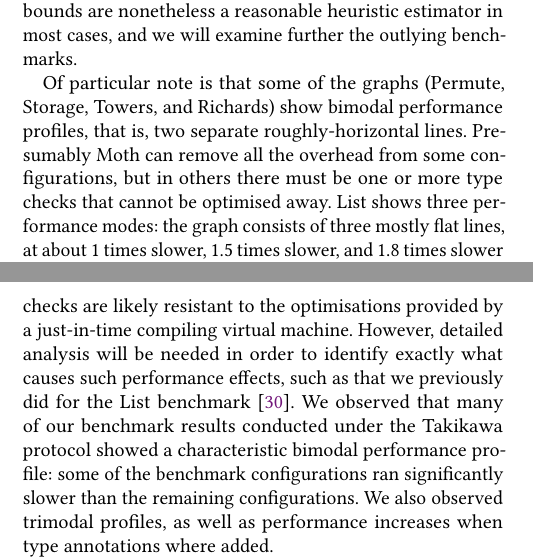
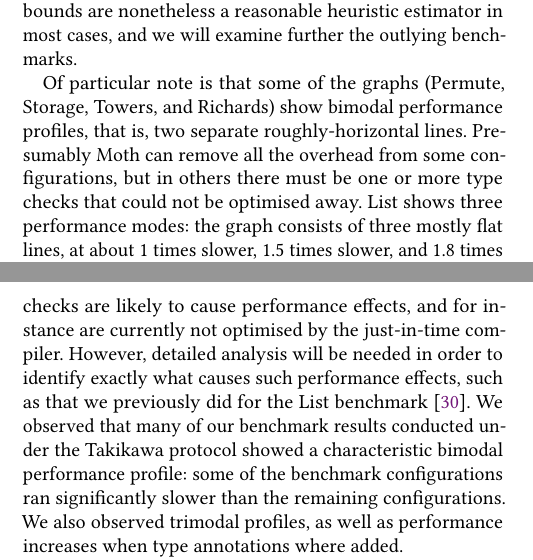
Before and after one commit to smarr/takikawa-paper, a LaTeX paper (paper.tex): two parts of the columns of pages 4 and 7 of 9, joined at a grey line, cut so that both start at the same text. Compiled offline with pdfLaTeX.

Commit message:
Trying to be a bit more correct
Signed-off-by: Stefan Marr <git@stefan-marr.de>

```diff
--- a/paper.tex
+++ b/paper.tex
@@ -482,7 +482,7 @@ reasonable heuristic estimator in most cases, and we will
 examine further the outlying benchmarks.
 
 
-Of particular note is that some of the graphs (Permute, Storage, Towers, and Richards) show bimodal performance profiles, that is, two separate roughly-horizontal lines. Presumably Moth can remove all the overhead from some configurations, but in others there must be one or more type checks that cannot be optimised away. List shows three performance modes: the graph consists of three mostly flat lines, at about 1 times slower, 1.5 times slower, and 1.8 times slower than untyped code.
+Of particular note is that some of the graphs (Permute, Storage, Towers, and Richards) show bimodal performance profiles, that is, two separate roughly-horizontal lines. Presumably Moth can remove all the overhead from some configurations, but in others there must be one or more type checks that could not be optimised away. List shows three performance modes: the graph consists of three mostly flat lines, at about 1 times slower, 1.5 times slower, and 1.8 times slower than untyped code.
 
 
 
@@ -568,8 +568,8 @@ we need to run full experiments to get the necessary information.
 
 In this paper we have investigated how benchmarks can be
 repurposed to determine precisely which transient type checks are
-likely resistant to the optimisations provided by a just-in-time compiling
-virtual machine.
+likely to cause performance effects,
+and for instance are currently not optimised by the just-in-time compiler.
 However, detailed analysis will be needed in order to identify exactly what causes such performance effects, such as that we previously did for the List benchmark \cite{roberts-and-co-ecoop-2019}.
 We observed that many of our benchmark results
 conducted under the Takikawa protocol
```
